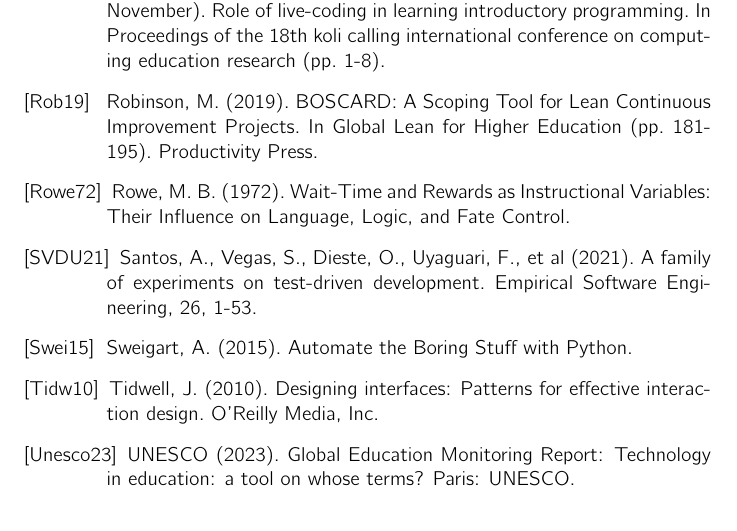
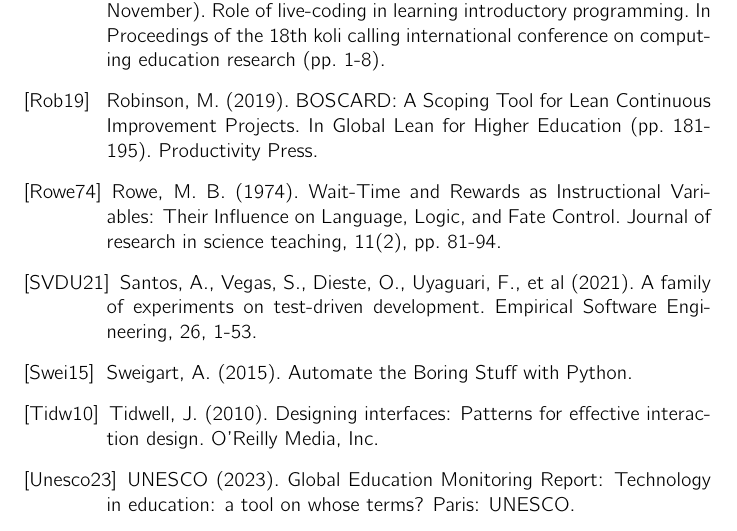
Before and after one commit to danjane/GymInf, a LaTeX thesis (latex/thesis.tex): part of page 46 of 47, cut so that both start at the same text. Compiled offline with pdfLaTeX.

Commit message:
Added journal ref for Rowe74

```diff
--- a/latex/thesis.tex
+++ b/latex/thesis.tex
@@ -1414,7 +1414,7 @@ The deliverables of section \ref{deliverables} were that \emph{the TAT system wi
 
 \bibitem[Rob19]{Rob19} Robinson, M. (2019). BOSCARD: A Scoping Tool for Lean Continuous Improvement Projects. In Global Lean for Higher Education (pp. 181-195). Productivity Press.
 
-\bibitem[Rowe72]{Rowe72} Rowe, M. B. (1972). Wait-Time and Rewards as Instructional Variables: Their Influence on Language, Logic, and Fate Control.
+\bibitem[Rowe74]{Rowe72} Rowe, M. B. (1974). Wait-Time and Rewards as Instructional Variables: Their Influence on Language, Logic, and Fate Control. Journal of research in science teaching, 11(2), pp. 81-94.
 
 \bibitem[SVDU21]{SVDU21}Santos, A., Vegas, S., Dieste, O., Uyaguari, F., et al (2021). A family of experiments on test-driven development. Empirical Software Engineering, 26, 1-53.
 
```
Also changed, not shown: latex/thesis.pdf.
